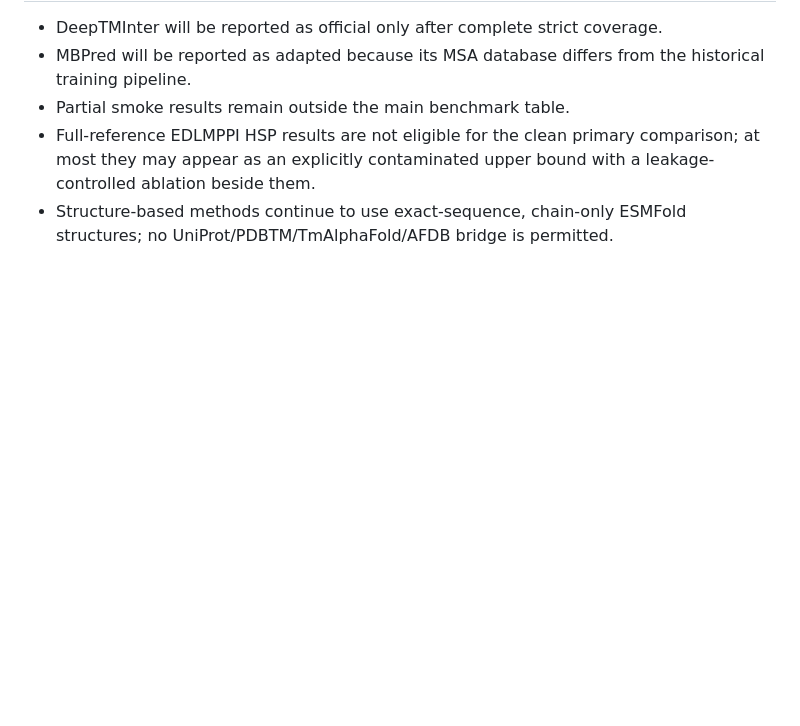
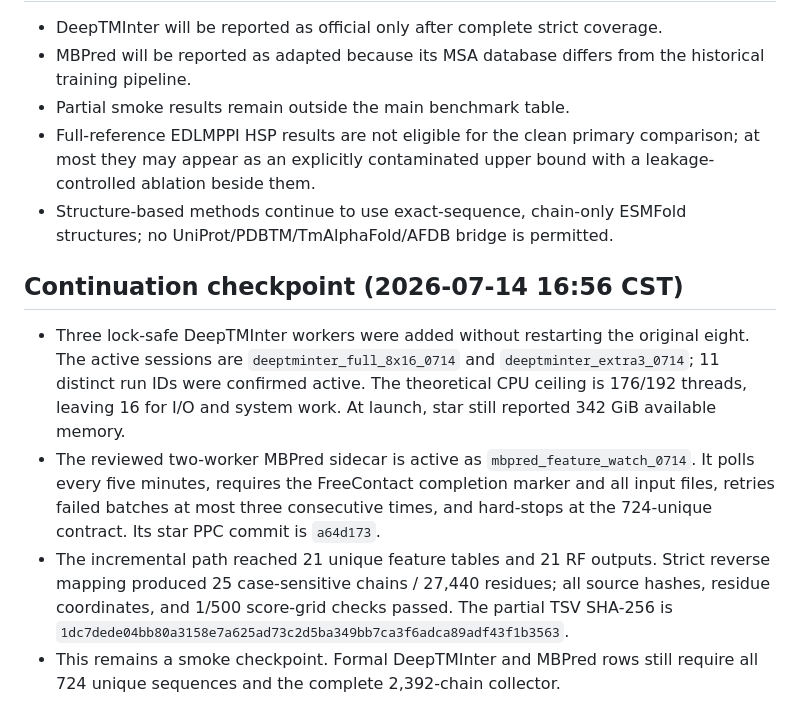
Before and after one commit to HUSRCF/PPC, a Markdown page: DOCs/BENCHMARK_BASELINE_PROGRESS_20260714.md, the part around the change. Rendered like a GitHub page; blank space fills up the shorter version.

Commit message:
Update live baseline checkpoint

```diff
--- a/DOCs/BENCHMARK_BASELINE_PROGRESS_20260714.md
+++ b/DOCs/BENCHMARK_BASELINE_PROGRESS_20260714.md
@@ -125,3 +125,23 @@ environment.
   bound with a leakage-controlled ablation beside them.
 - Structure-based methods continue to use exact-sequence, chain-only ESMFold
   structures; no UniProt/PDBTM/TmAlphaFold/AFDB bridge is permitted.
+
+## Continuation checkpoint (2026-07-14 16:56 CST)
+
+- Three lock-safe DeepTMInter workers were added without restarting the
+  original eight. The active sessions are `deeptminter_full_8x16_0714` and
+  `deeptminter_extra3_0714`; 11 distinct run IDs were confirmed active. The
+  theoretical CPU ceiling is 176/192 threads, leaving 16 for I/O and system
+  work. At launch, star still reported 342 GiB available memory.
+- The reviewed two-worker MBPred sidecar is active as
+  `mbpred_feature_watch_0714`. It polls every five minutes, requires the
+  FreeContact completion marker and all input files, retries failed batches at
+  most three consecutive times, and hard-stops at the 724-unique contract.
+  Its star PPC commit is `a64d173`.
+- The incremental path reached 21 unique feature tables and 21 RF outputs.
+  Strict reverse mapping produced 25 case-sensitive chains / 27,440 residues;
+  all source hashes, residue coordinates, and 1/500 score-grid checks passed.
+  The partial TSV SHA-256 is
+  `1dc7dede04bb80a3158e7a625ad73c2d5ba349bb7ca3f6adca89adf43f1b3563`.
+- This remains a smoke checkpoint. Formal DeepTMInter and MBPred rows still
+  require all 724 unique sequences and the complete 2,392-chain collector.
```
